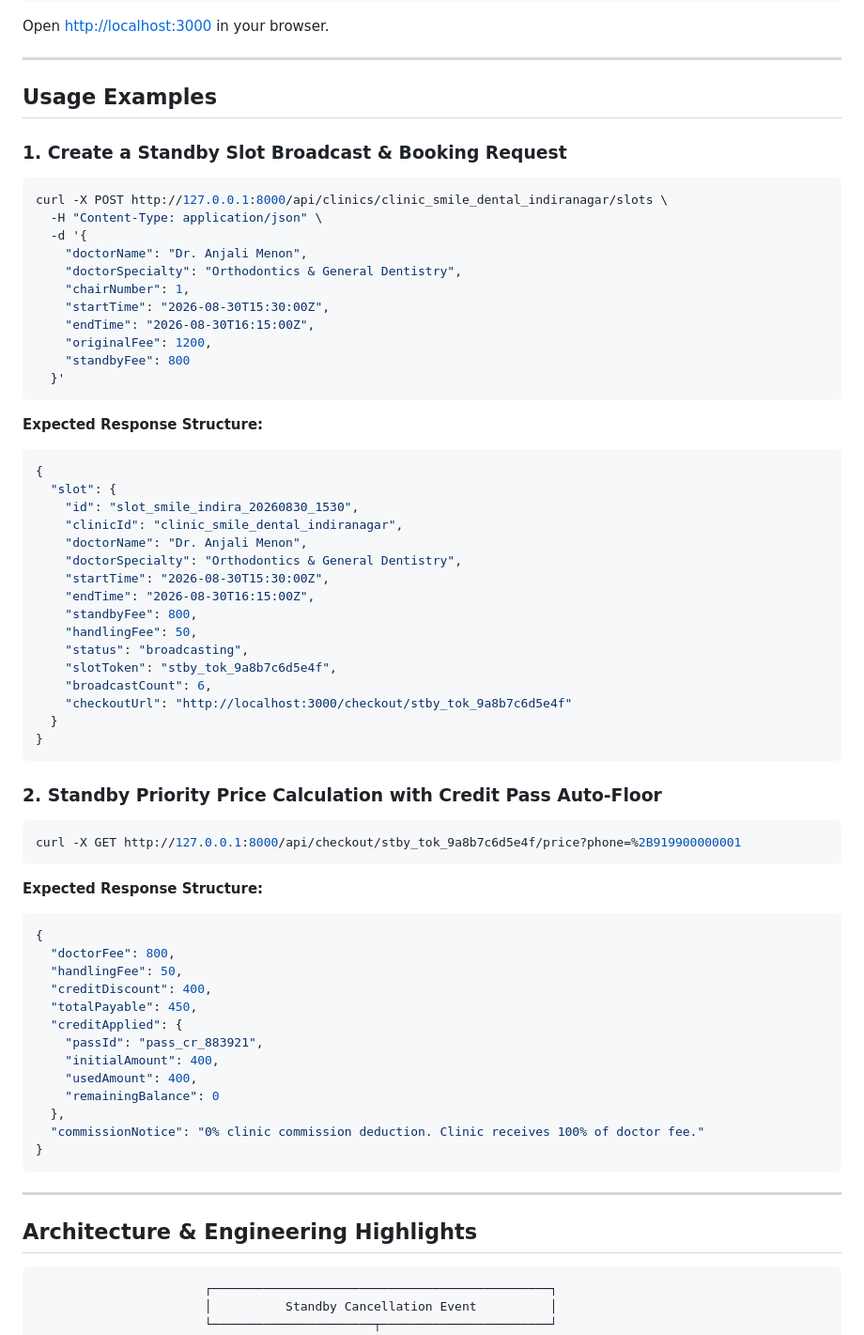
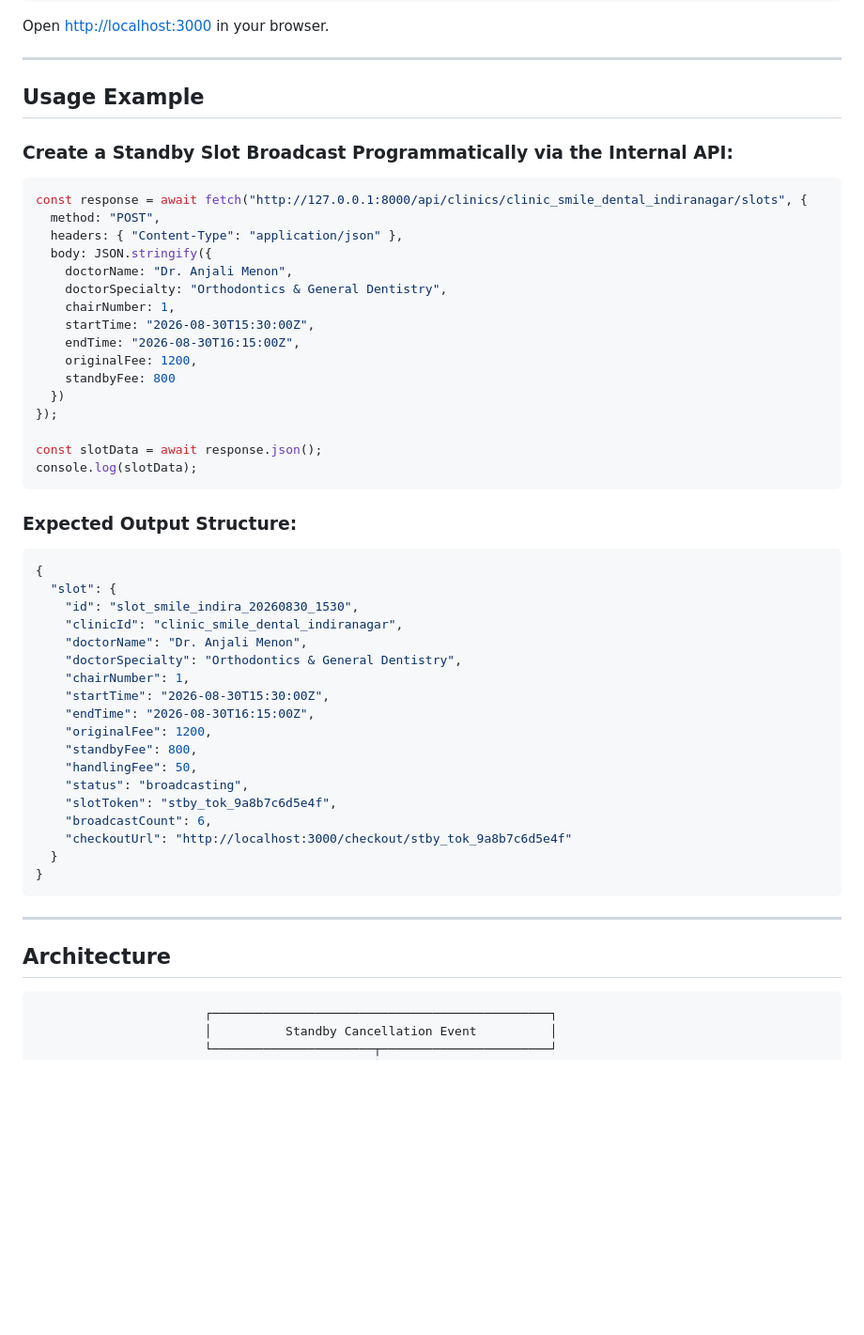
Before and after one commit to theadarshcoder/Avsar, a Markdown page: README.md, the part around one of its changes. Shown at 94% size. Drawn GitHub-style; blank space fills up the shorter version.

````diff
--- a/README.md
+++ b/README.md
@@ -110,25 +122,31 @@ Open [http://localhost:3000](http://localhost:3000) in your browser.
 
 ---
 
-## Usage Examples
+## Usage Example
 
-### 1. Create a Standby Slot Broadcast & Booking Request
+### Create a Standby Slot Broadcast Programmatically via the Internal API:
 
-```bash
-curl -X POST http://127.0.0.1:8000/api/clinics/clinic_smile_dental_indiranagar/slots \
-  -H "Content-Type: application/json" \
-  -d '{
-    "doctorName": "Dr. Anjali Menon",
-    "doctorSpecialty": "Orthodontics & General Dentistry",
-    "chairNumber": 1,
-    "startTime": "2026-08-30T15:30:00Z",
-    "endTime": "2026-08-30T16:15:00Z",
-    "originalFee": 1200,
-    "standbyFee": 800
-  }'
+```javascript
+const response = await fetch("http://127.0.0.1:8000/api/clinics/clinic_smile_dental_indiranagar/slots", {
+  method: "POST",
+  headers: { "Content-Type": "application/json" },
+  body: JSON.stringify({
+    doctorName: "Dr. Anjali Menon",
+    doctorSpecialty: "Orthodontics & General Dentistry",
+    chairNumber: 1,
+    startTime: "2026-08-30T15:30:00Z",
+    endTime: "2026-08-30T16:15:00Z",
+    originalFee: 1200,
+    standbyFee: 800
+  })
+});
+
+const slotData = await response.json();
+console.log(slotData);
 ```
 
-**Expected Response Structure:**
+### Expected Output Structure:
+
 ```json
 {
   "slot": {
@@ -136,8 +154,10 @@ curl -X POST http://127.0.0.1:8000/api/clinics/clinic_smile_dental_indiranagar/s
     "clinicId": "clinic_smile_dental_indiranagar",
     "doctorName": "Dr. Anjali Menon",
     "doctorSpecialty": "Orthodontics & General Dentistry",
+    "chairNumber": 1,
     "startTime": "2026-08-30T15:30:00Z",
     "endTime": "2026-08-30T16:15:00Z",
+    "originalFee": 1200,
     "standbyFee": 800,
     "handlingFee": 50,
     "status": "broadcasting",
@@ -148,32 +168,9 @@ curl -X POST http://127.0.0.1:8000/api/clinics/clinic_smile_dental_indiranagar/s
 }
 ```
 
-### 2. Standby Priority Price Calculation with Credit Pass Auto-Floor
-
-```bash
-curl -X GET http://127.0.0.1:8000/api/checkout/stby_tok_9a8b7c6d5e4f/price?phone=%2B919900000001
-```
-
-**Expected Response Structure:**
-```json
-{
-  "doctorFee": 800,
-  "handlingFee": 50,
-  "creditDiscount": 400,
-  "totalPayable": 450,
-  "creditApplied": {
-    "passId": "pass_cr_883921",
-    "initialAmount": 400,
-    "usedAmount": 400,
-    "remainingBalance": 0
-  },
-  "commissionNotice": "0% clinic commission deduction. Clinic receives 100% of doctor fee."
-}
-```
-
 ---
 
-## Architecture & Engineering Highlights
+## Architecture
 
 ```
                        ┌──────────────────────────────────────────────┐
````
Also changed, not shown: other parts of README.md (+48 -48 lines).
